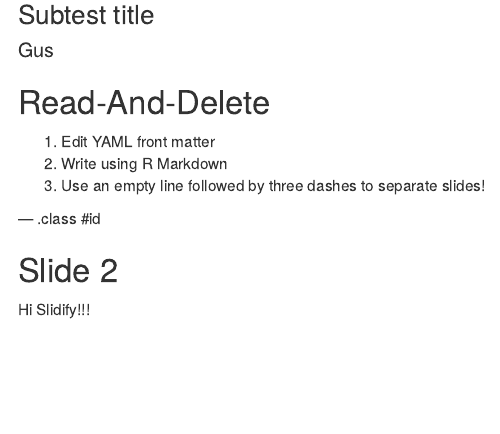
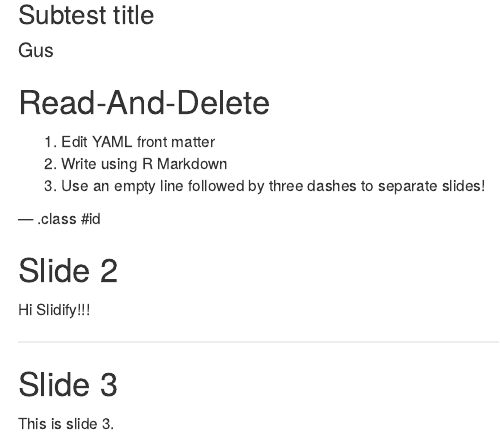
Before and after one commit to gajimenezmaggiora/prez1, an R Markdown document (index.Rmd): the page in a window 1100 px wide, from 80 px down. Rendered offline with R 4.5, knitr and Pandoc, with nearby package versions.

Commit message:
publishing deck

```diff
--- a/index.Rmd
+++ b/index.Rmd
@@ -22,3 +22,7 @@ knit        : slidify::knit2slides
 ## Slide 2
 
 Hi Slidify!!!
+
+---
+## Slide 3
+This is slide 3.
```
